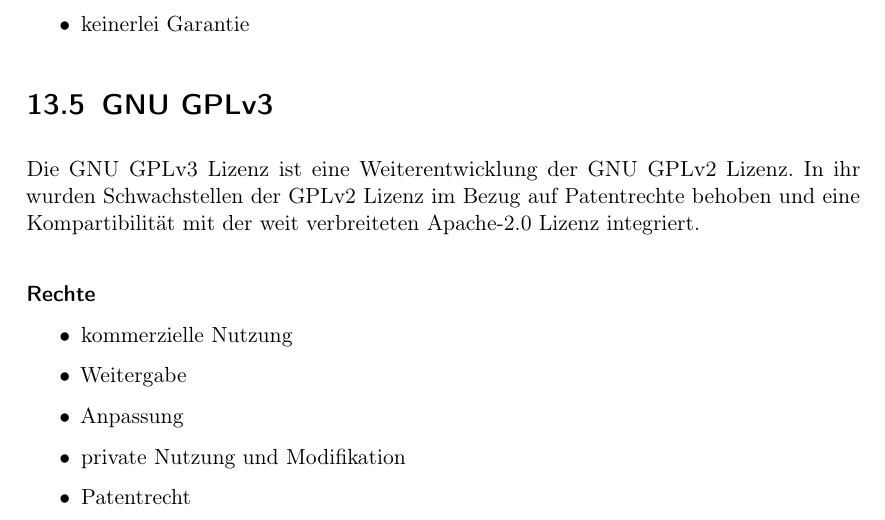
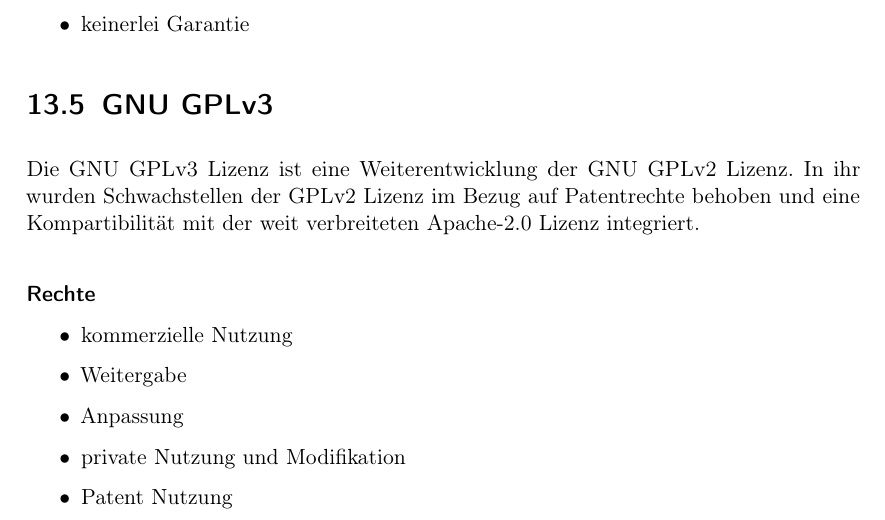
Before and after one commit to MaxTrautwein/AStA-Digital-Forms, a LaTeX book (Doc/main.tex, which reads Doc/paragraphs/Lizenzen.tex): part of page 46 of 49, cut so that both start at the same text. Compiled offline with pdfLaTeX.

Commit message:
added patent nutzung

```diff
--- a/Doc/paragraphs/Lizenzen.tex
+++ b/Doc/paragraphs/Lizenzen.tex
@@ -118,7 +118,7 @@
     \item Weitergabe
     \item Anpassung
     \item private Nutzung und Modifikation
-    \item Patentrecht
+    \item Patent Nutzung
 \end{itemize}
 \paragraph{Bedingungen}
 \begin{itemize}
```
